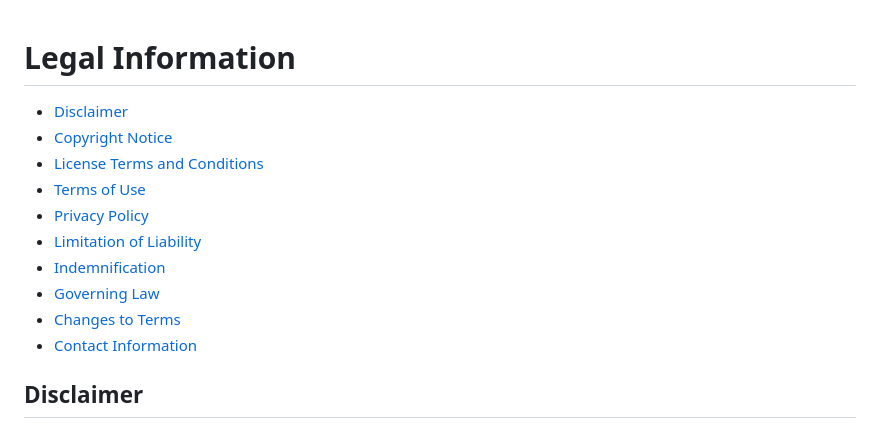
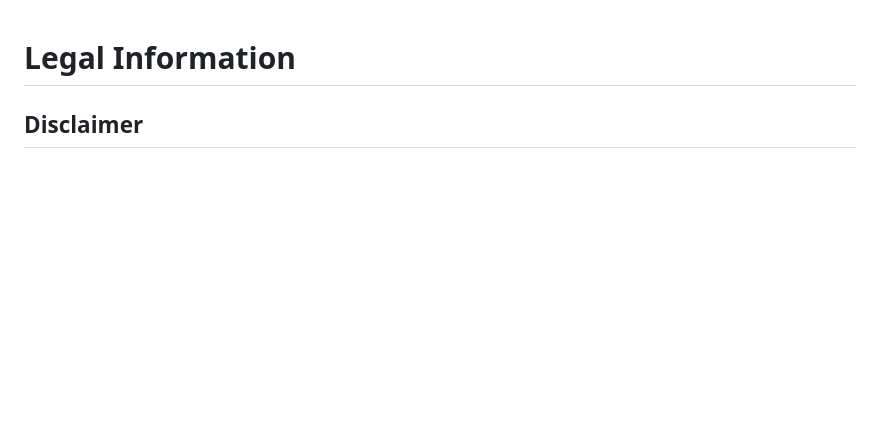
Before and after one commit to gameperson/info-auto, a Markdown page: pages/legal.md, the part around the change printed below. Rendered like a GitHub page; blank space fills up the shorter version.

```diff
--- a/pages/legal-content.md
+++ b/pages/legal.md
@@ -1,16 +1,3 @@
 # Legal Information
 
-<!-- toc -->
-- [Disclaimer](#disclaimer)
-- [Copyright Notice](#copyright-notice)
-- [License Terms and Conditions](#license-terms-and-conditions)
-- [Terms of Use](#terms-of-use)
-- [Privacy Policy](#privacy-policy)
-- [Limitation of Liability](#limitation-of-liability)
-- [Indemnification](#indemnification)
-- [Governing Law](#governing-law)
-- [Changes to Terms](#changes-to-terms)
-- [Contact Information](#contact-information)
-<!-- /toc -->
-
 ## Disclaimer
```
Also changed, not shown: other parts of pages/legal.md (+0 -15 lines).
